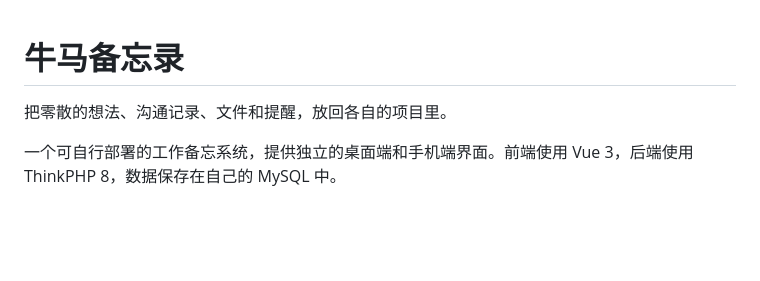
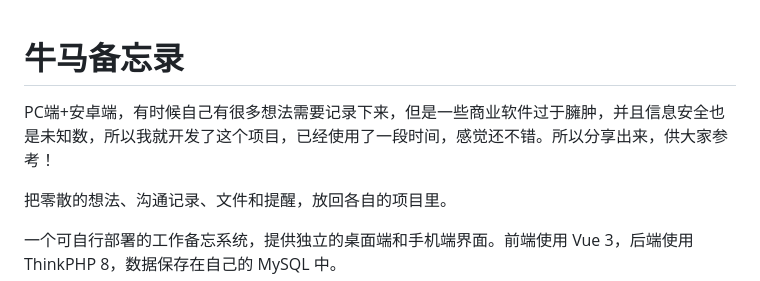
Before and after one commit to hongyunda/niuma-memo, a Markdown page: README.md, the part around the change. Rendered like a GitHub page; blank space fills up the shorter version.

```diff
--- a/README.md
+++ b/README.md
@@ -1,4 +1,5 @@
 # 牛马备忘录
+PC端+安卓端，有时候自己有很多想法需要记录下来，但是一些商业软件过于臃肿，并且信息安全也是未知数，所以我就开发了这个项目，已经使用了一段时间，感觉还不错。所以分享出来，供大家参考！
 
 把零散的想法、沟通记录、文件和提醒，放回各自的项目里。
 
```
